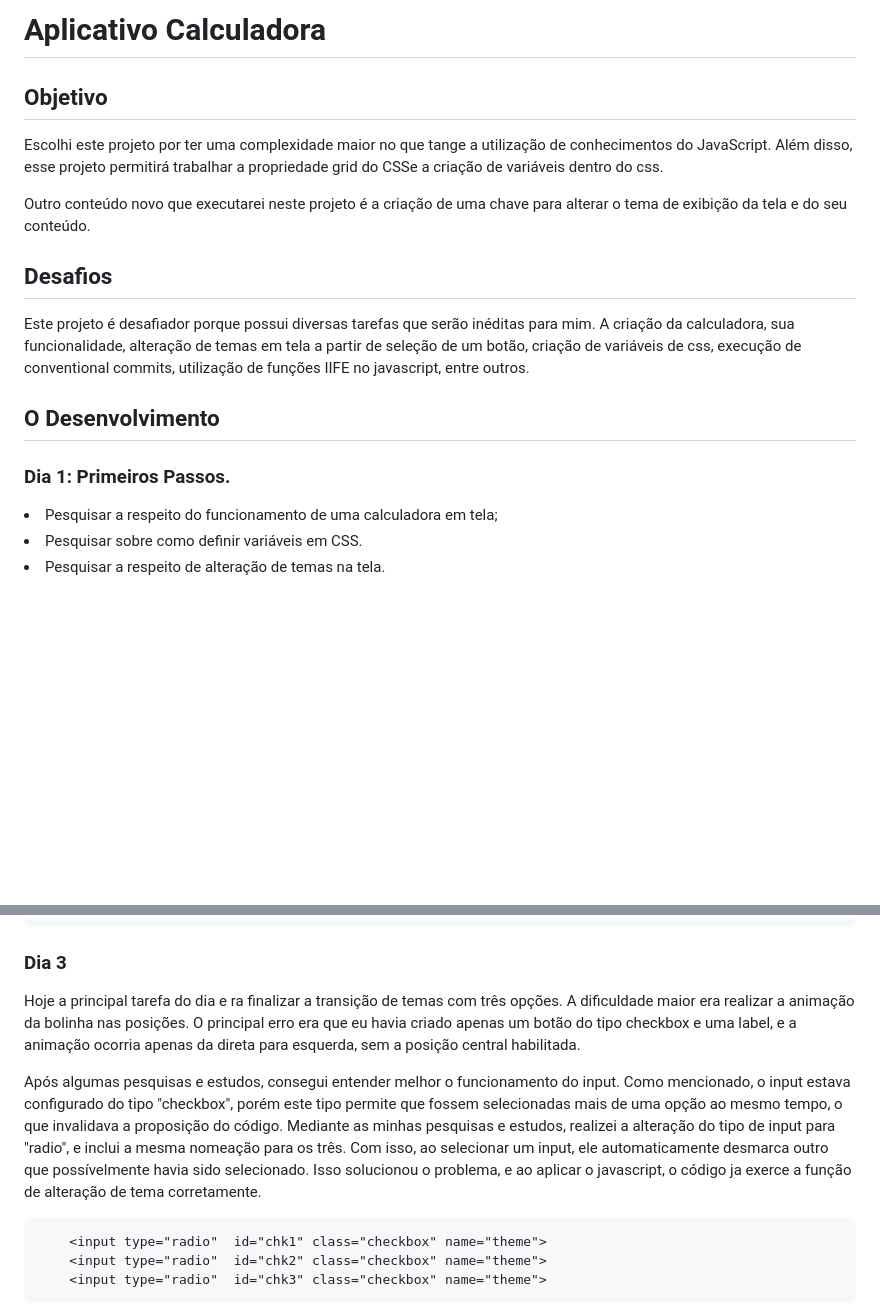
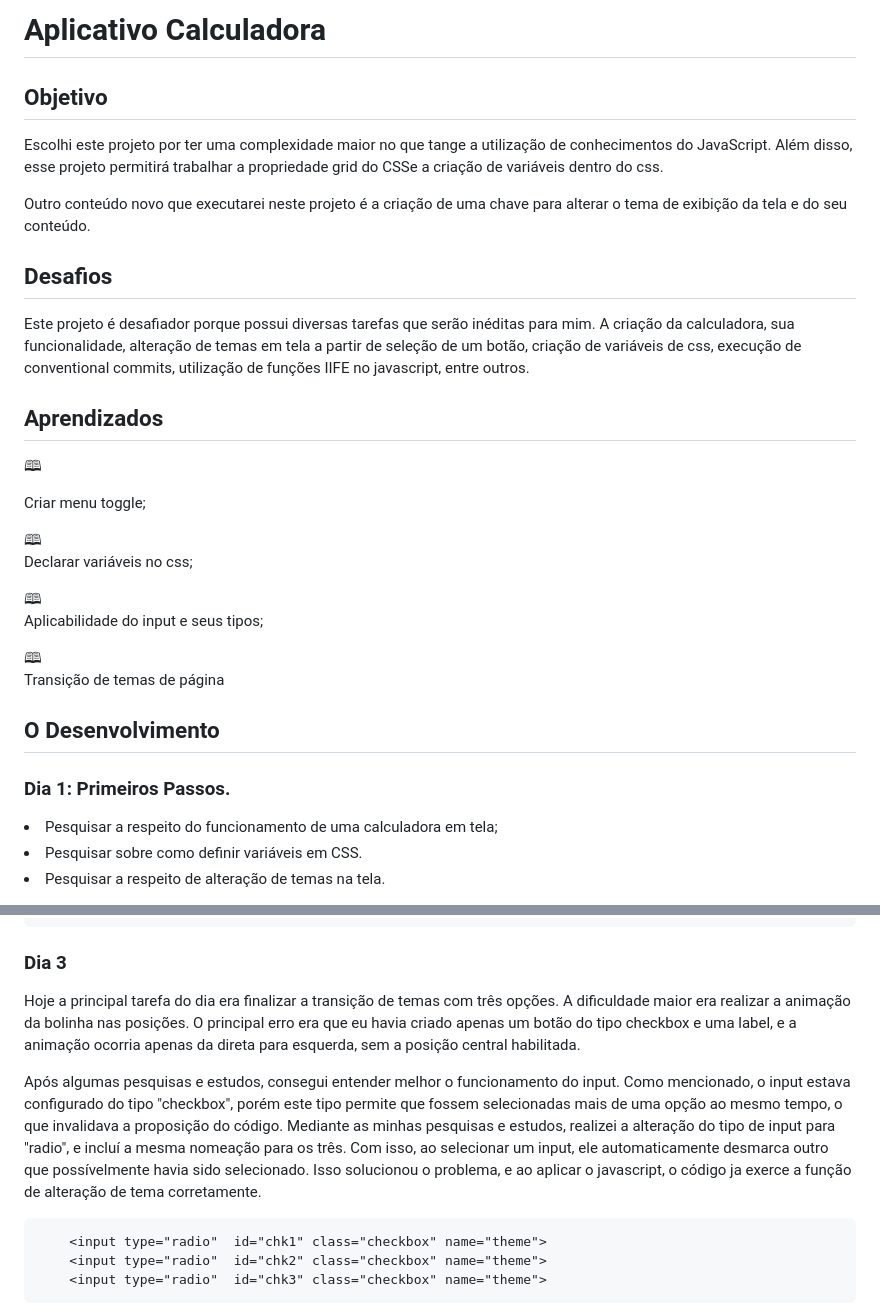
Before and after one commit to Rodjfreitas/calculator-app-main, a Markdown page: README.md, 2 parts joined by grey strips. Drawn GitHub-style; blank space fills up the shorter version.

Commit message:
docs: learning topics

```diff
--- a/README.md
+++ b/README.md
@@ -1,18 +1,25 @@
-<h1> Aplicativo Calculadora</h1>
+<h1>Aplicativo Calculadora</h1>
 
-<h2> Objetivo</h2>
+<h2>Objetivo</h2>
 
-<p> Escolhi este projeto por ter uma complexidade maior no que tange a utilização de conhecimentos do JavaScript. Além disso, esse projeto permitirá trabalhar a propriedade grid do CSSe a criação de variáveis dentro do css.</p>
+<p>Escolhi este projeto por ter uma complexidade maior no que tange a utilização de conhecimentos do JavaScript. Além disso, esse projeto permitirá trabalhar a propriedade grid do CSSe a criação de variáveis dentro do css.</p>
 
 <p> Outro conteúdo novo que executarei neste projeto é a criação de uma chave para alterar o tema de exibição da tela e do seu conteúdo.</p>
 
-<h2> Desafios</h2>
+<h2>Desafios</h2>
 
 <p> Este projeto é desafiador porque possui diversas tarefas que serão inéditas para mim. A criação da calculadora, sua funcionalidade, alteração de temas em tela a partir de seleção de um botão, criação de variáveis de css, execução de conventional commits, utilização de funções IIFE no javascript, entre outros.</p>
 
+<h2>Aprendizados</h2>
+
+🕮 <p>Criar menu toggle;</p>
+🕮 <p>Declarar variáveis no css;</p>
+🕮 <p>Aplicabilidade do input e seus tipos;</p>
+🕮 <p>Transição de temas de página</p>
+
 <h2>O Desenvolvimento</h2>
 
-<h3> Dia 1: Primeiros Passos.</h3>
+<h3>Dia 1: Primeiros Passos.</h3>
 
   <li> Pesquisar a respeito do funcionamento de uma calculadora em tela;</li>
   <li> Pesquisar sobre como definir variáveis em CSS.</li>
@@ -151,9 +158,9 @@
 
 
 
-  <p>Hoje a principal tarefa do dia e ra finalizar a transição de temas com três opções. A dificuldade maior era realizar a animação da bolinha nas posições. O principal erro era que eu havia criado apenas um botão do tipo checkbox e uma label, e a animação ocorria apenas da direta para esquerda, sem a posição central habilitada.</p>
+  <p>Hoje a principal tarefa do dia era finalizar a transição de temas com três opções. A dificuldade maior era realizar a animação da bolinha nas posições. O principal erro era que eu havia criado apenas um botão do tipo checkbox e uma label, e a animação ocorria apenas da direta para esquerda, sem a posição central habilitada.</p>
 
-  <p> Após algumas pesquisas e estudos, consegui entender melhor o funcionamento do input. Como mencionado, o input estava configurado do tipo "checkbox", porém este tipo permite que fossem selecionadas mais de uma opção ao mesmo tempo, o que invalidava a proposição do código. Mediante as minhas pesquisas e estudos, realizei a alteração do tipo de input para "radio", e inclui a mesma nomeação para os três. Com isso, ao selecionar um input, ele automaticamente desmarca outro que possívelmente havia sido selecionado. Isso solucionou o problema, e ao aplicar o javascript, o código ja exerce a função de alteração de tema corretamente.</p>
+  <p> Após algumas pesquisas e estudos, consegui entender melhor o funcionamento do input. Como mencionado, o input estava configurado do tipo "checkbox", porém este tipo permite que fossem selecionadas mais de uma opção ao mesmo tempo, o que invalidava a proposição do código. Mediante as minhas pesquisas e estudos, realizei a alteração do tipo de input para "radio", e incluí a mesma nomeação para os três. Com isso, ao selecionar um input, ele automaticamente desmarca outro que possívelmente havia sido selecionado. Isso solucionou o problema, e ao aplicar o javascript, o código ja exerce a função de alteração de tema corretamente.</p>
 
         <input type="radio"  id="chk1" class="checkbox" name="theme">
         <input type="radio"  id="chk2" class="checkbox" name="theme">
```
